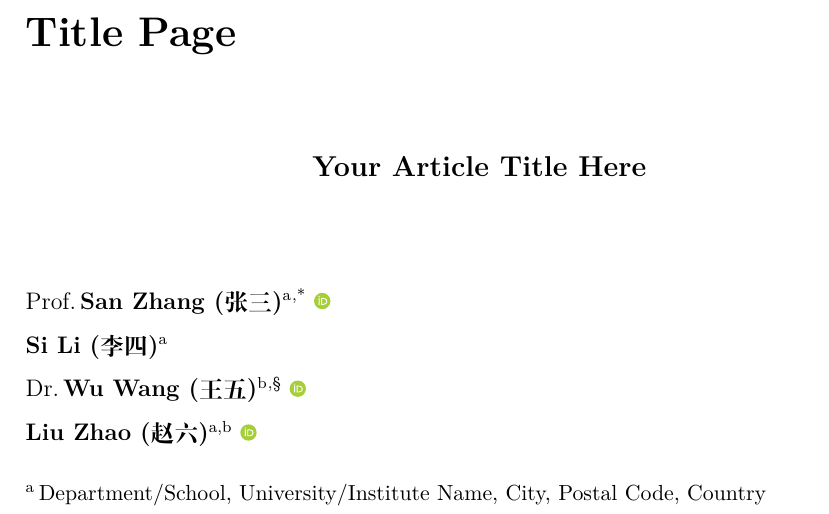
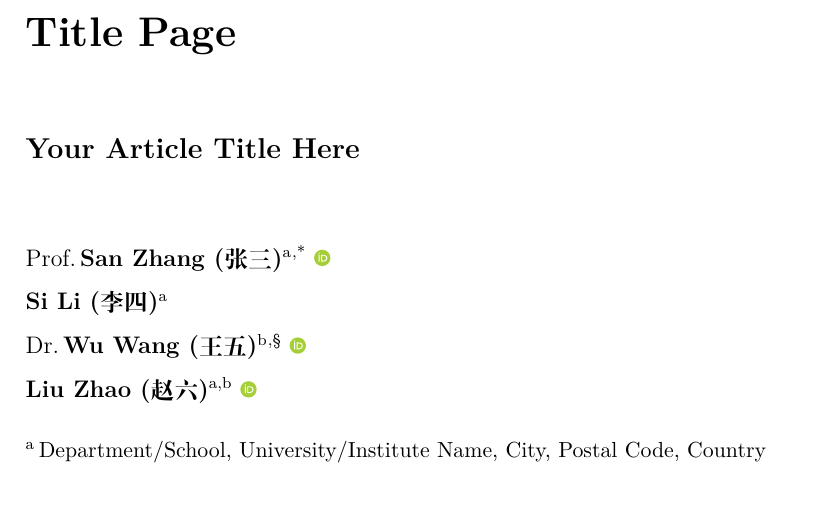
Before and after one commit to EmpyreanHYR/Self-made-Title-Page, a LaTeX document (title_page.tex): part of the page, cut so that both start at the same text. Compiled offline with XeLaTeX.

Commit message:
fix: paper title left-justified instead of centered

```diff
--- a/title_page.tex
+++ b/title_page.tex
@@ -97,9 +97,7 @@
 % ---- 手动排版标题页 ----
 \noindent{\LARGE\bfseries Title Page}\par
 \vspace{1.2cm}
-\begin{center}
-  {\large\bfseries\papertitle}\par
-\end{center}
+\noindent{\large\bfseries\papertitle\par}
 \vspace{0.8cm}
 
 % ---- 作者列表（左对齐，正文字号） ----
```
Also changed, not shown: title_page.pdf.
